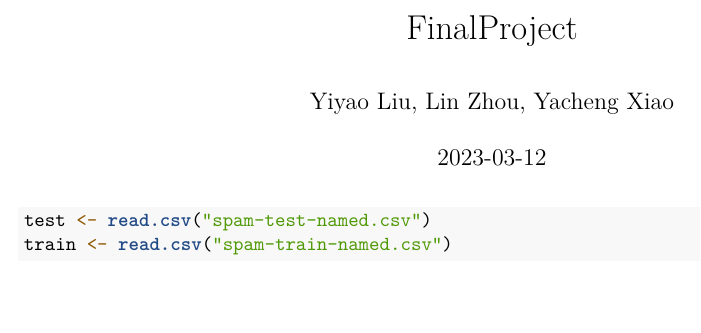
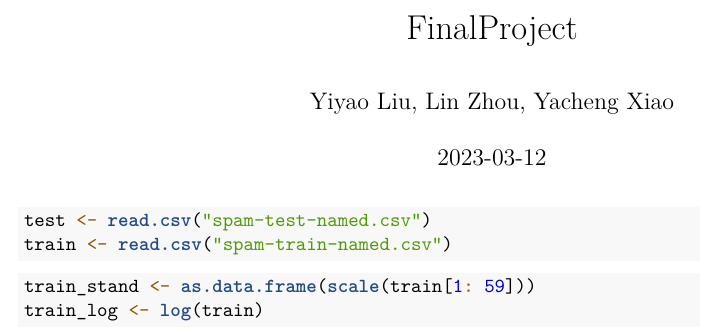
Before and after one commit to YiyaoL/MATH189, an R Markdown document (Project.Rmd): part of the page, cut so that both start at the same text, the shorter picture padded with empty space. Rendered offline with R 4.5, knitr and Pandoc, then LaTeX, with nearby package versions.

Commit message:
Update Project.Rmd

````diff
--- a/Project.Rmd
+++ b/Project.Rmd
@@ -13,3 +13,9 @@ knitr::opts_chunk$set(echo = TRUE)
 test <- read.csv("spam-test-named.csv")
 train <- read.csv("spam-train-named.csv")
 ```
+
+```{r}
+train_stand <- as.data.frame(scale(train[1: 59]))
+train_log <- log(train)
+
+```
````
